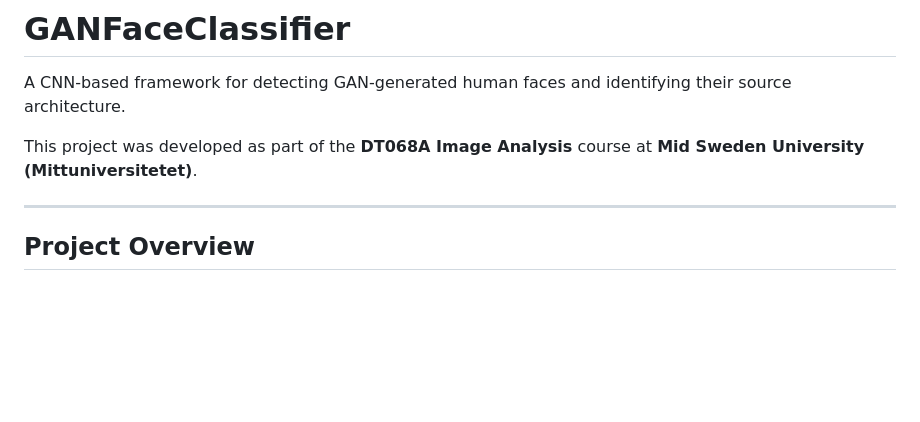
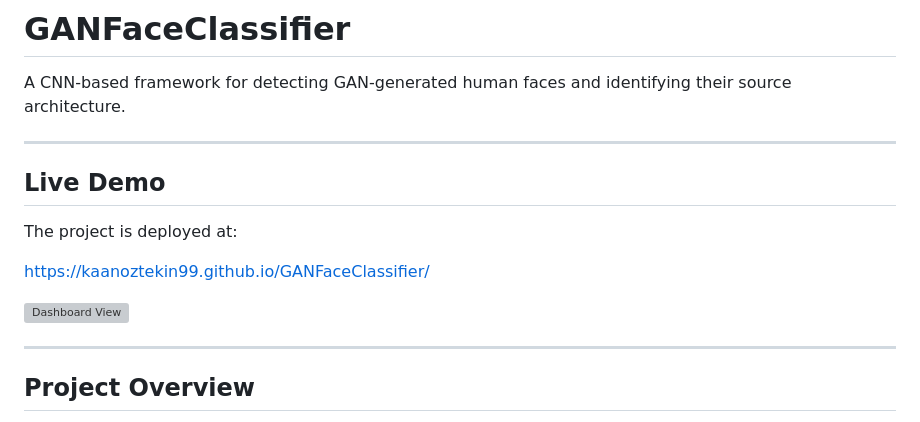
Before and after one commit to kaanoztekin99/GANFaceClassifier, a Markdown page: README.md, the part around one of its changes. Drawn GitHub-style; blank space fills up the shorter version; grey boxes are pictures that could not be loaded.

```diff
--- a/README.md
+++ b/README.md
@@ -2,7 +2,17 @@
 
 A CNN-based framework for detecting GAN-generated human faces and identifying their source architecture.
 
-This project was developed as part of the **DT068A Image Analysis** course at **Mid Sweden University (Mittuniversitetet)**.
+
+---
+
+## Live Demo
+
+The project is deployed at:
+
+https://kaanoztekin99.github.io/GANFaceClassifier/
+
+
+![Dashboard View](outputs/dashboard_view.png)
 
 ---
 
```
Also changed, not shown: other parts of README.md (+11 -5 lines).
